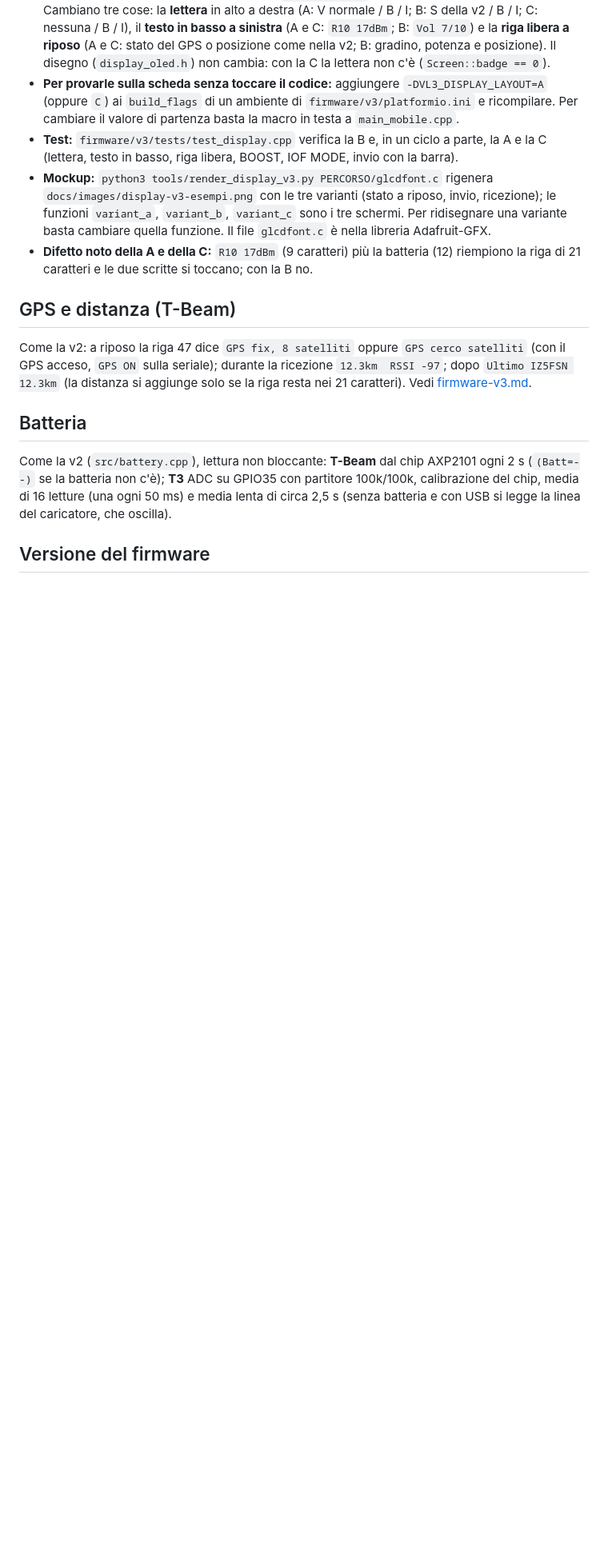
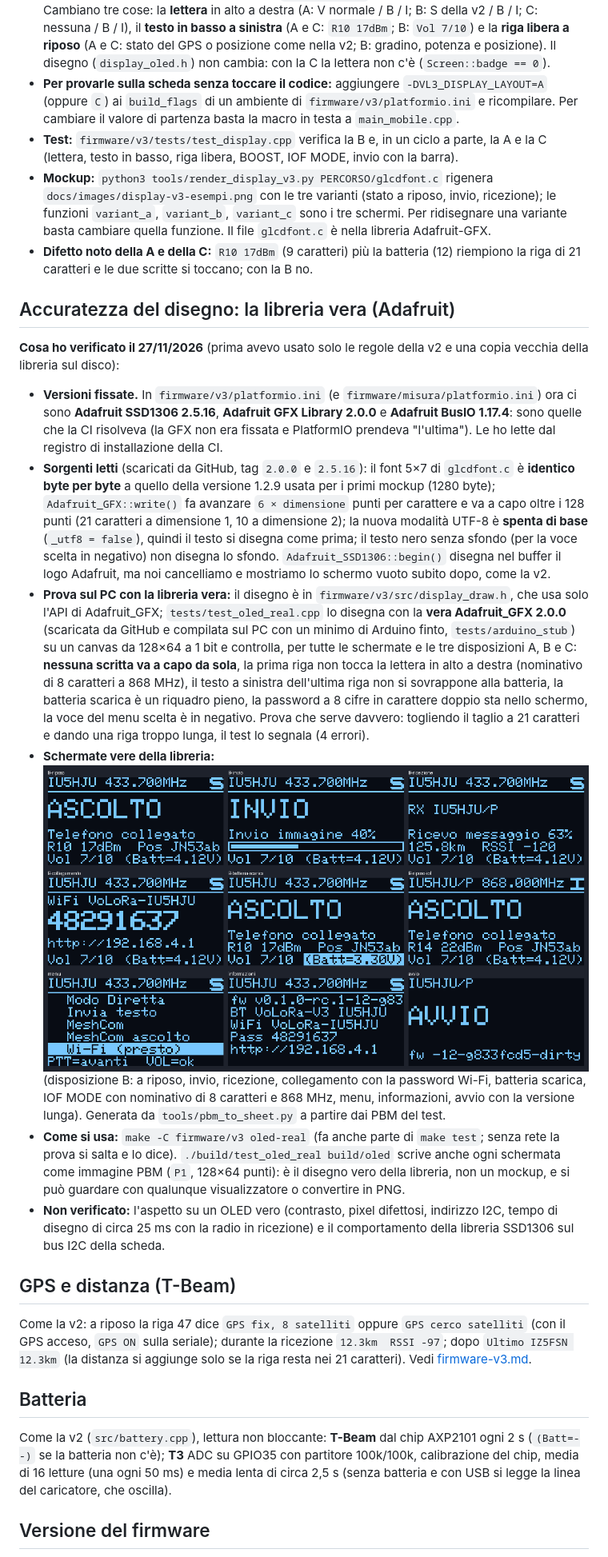
Before and after one commit to IU5HJU/VoLoRa-v3, a Markdown page: docs/display-v3.md, the part around the change. Shown at 80% size. Drawn GitHub-style; pictures changed too: docs/images/display-v3-libreria-vera.png (added); blank space fills up the shorter version.

```diff
--- a/docs/display-v3.md
+++ b/docs/display-v3.md
@@ -45,6 +45,15 @@ La **B** è la disposizione scelta e quella predefinita. La **A** e la **C** non
 - **Mockup:** `python3 tools/render_display_v3.py PERCORSO/glcdfont.c` rigenera `docs/images/display-v3-esempi.png` con le tre varianti (stato a riposo, invio, ricezione); le funzioni `variant_a`, `variant_b`, `variant_c` sono i tre schermi. Per ridisegnare una variante basta cambiare quella funzione. Il file `glcdfont.c` è nella libreria Adafruit-GFX.
 - **Difetto noto della A e della C:** `R10 17dBm` (9 caratteri) più la batteria (12) riempiono la riga di 21 caratteri e le due scritte si toccano; con la B no.
 
+## Accuratezza del disegno: la libreria vera (Adafruit)
+**Cosa ho verificato il 27/11/2026** (prima avevo usato solo le regole della v2 e una copia vecchia della libreria sul disco):
+- **Versioni fissate.** In `firmware/v3/platformio.ini` (e `firmware/misura/platformio.ini`) ora ci sono **Adafruit SSD1306 2.5.16**, **Adafruit GFX Library 2.0.0** e **Adafruit BusIO 1.17.4**: sono quelle che la CI risolveva (la GFX non era fissata e PlatformIO prendeva "l'ultima"). Le ho lette dal registro di installazione della CI.
+- **Sorgenti letti** (scaricati da GitHub, tag `2.0.0` e `2.5.16`): il font 5×7 di `glcdfont.c` è **identico byte per byte** a quello della versione 1.2.9 usata per i primi mockup (1280 byte); `Adafruit_GFX::write()` fa avanzare `6 × dimensione` punti per carattere e va a capo oltre i 128 punti (21 caratteri a dimensione 1, 10 a dimensione 2); la nuova modalità UTF-8 è **spenta di base** (`_utf8 = false`), quindi il testo si disegna come prima; il testo nero senza sfondo (per la voce scelta in negativo) non disegna lo sfondo. `Adafruit_SSD1306::begin()` disegna nel buffer il logo Adafruit, ma noi cancelliamo e mostriamo lo schermo vuoto subito dopo, come la v2.
+- **Prova sul PC con la libreria vera:** il disegno è in `firmware/v3/src/display_draw.h`, che usa solo l'API di Adafruit_GFX; `tests/test_oled_real.cpp` lo disegna con la **vera Adafruit_GFX 2.0.0** (scaricata da GitHub e compilata sul PC con un minimo di Arduino finto, `tests/arduino_stub`) su un canvas da 128×64 a 1 bit e controlla, per tutte le schermate e le tre disposizioni A, B e C: **nessuna scritta va a capo da sola**, la prima riga non tocca la lettera in alto a destra (nominativo di 8 caratteri a 868 MHz), il testo a sinistra dell'ultima riga non si sovrappone alla batteria, la batteria scarica è un riquadro pieno, la password a 8 cifre in carattere doppio sta nello schermo, la voce del menu scelta è in negativo. Prova che serve davvero: togliendo il taglio a 21 caratteri e dando una riga troppo lunga, il test lo segnala (4 errori).
+- **Schermate vere della libreria:** ![schermate](images/display-v3-libreria-vera.png) (disposizione B: a riposo, invio, ricezione, collegamento con la password Wi-Fi, batteria scarica, IOF MODE con nominativo di 8 caratteri e 868 MHz, menu, informazioni, avvio con la versione lunga). Generata da `tools/pbm_to_sheet.py` a partire dai PBM del test.
+- **Come si usa:** `make -C firmware/v3 oled-real` (fa anche parte di `make test`; senza rete la prova si salta e lo dice). `./build/test_oled_real build/oled` scrive anche ogni schermata come immagine PBM (`P1`, 128×64 punti): è il disegno vero della libreria, non un mockup, e si può guardare con qualunque visualizzatore o convertire in PNG.
+- **Non verificato:** l'aspetto su un OLED vero (contrasto, pixel difettosi, indirizzo I2C, tempo di disegno di circa 25 ms con la radio in ricezione) e il comportamento della libreria SSD1306 sul bus I2C della scheda.
+
 ## GPS e distanza (T-Beam)
 Come la v2: a riposo la riga 47 dice `GPS fix, 8 satelliti` oppure `GPS cerco satelliti` (con il GPS acceso, `GPS ON` sulla seriale); durante la ricezione `12.3km  RSSI -97`; dopo `Ultimo IZ5FSN 12.3km` (la distanza si aggiunge solo se la riga resta nei 21 caratteri). Vedi [firmware-v3.md](firmware-v3.md).
 
```
Also changed, not shown: CLAUDE.md (+1 -1 lines), docs/firmware-v3.md (+1 -1 lines), 12 other files.
